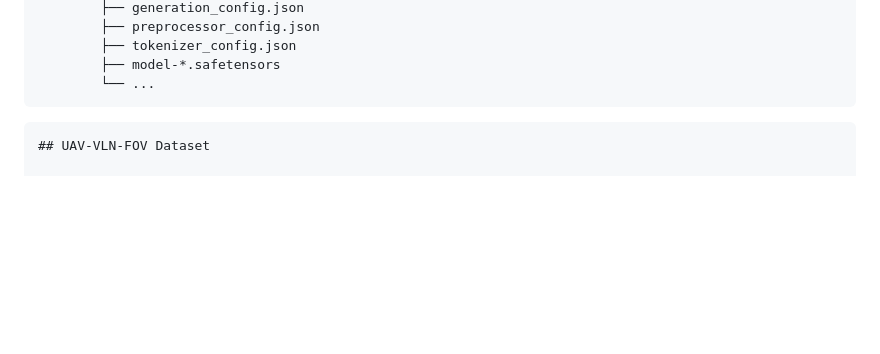
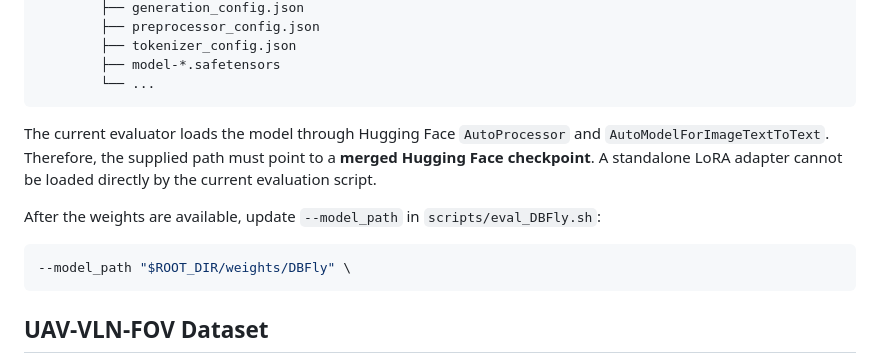
Before and after one commit to xuefanfu/DBFly, a Markdown page: README.md, the part around the change. Drawn GitHub-style; blank space fills up the shorter version.

````diff
--- a/README.md
+++ b/README.md
@@ -93,7 +93,14 @@ DBFly/
         └── ...
 ```
 
+The current evaluator loads the model through Hugging Face `AutoProcessor` and `AutoModelForImageTextToText`. Therefore, the supplied path must point to a **merged Hugging Face checkpoint**. A standalone LoRA adapter cannot be loaded directly by the current evaluation script.
+
+After the weights are available, update `--model_path` in `scripts/eval_DBFly.sh`:
+
+```bash
+--model_path "$ROOT_DIR/weights/DBFly" \
 ```
+
 ## UAV-VLN-FOV Dataset
 
 DBFly is trained and evaluated on **UAV-VLN-FOV**, a high-resolution UAV see-and-reach navigation benchmark containing:
````
